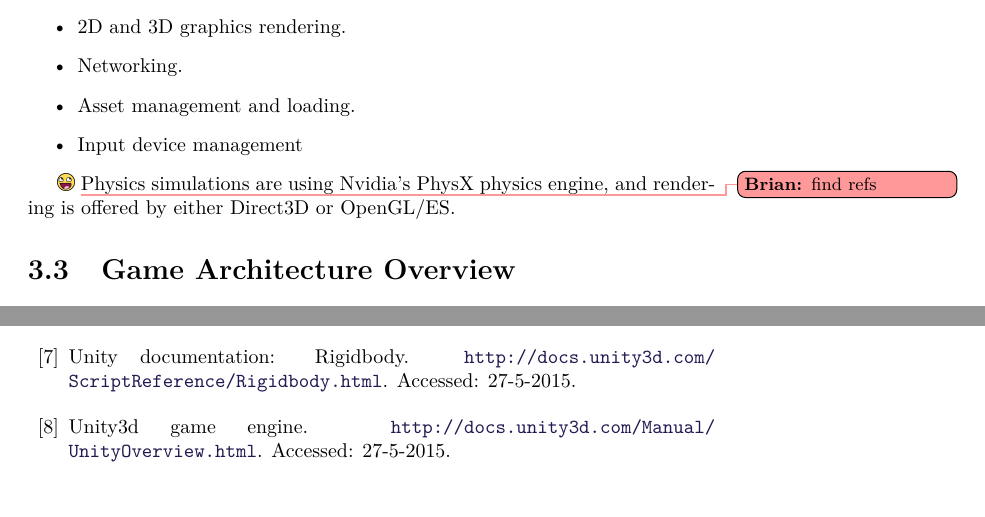
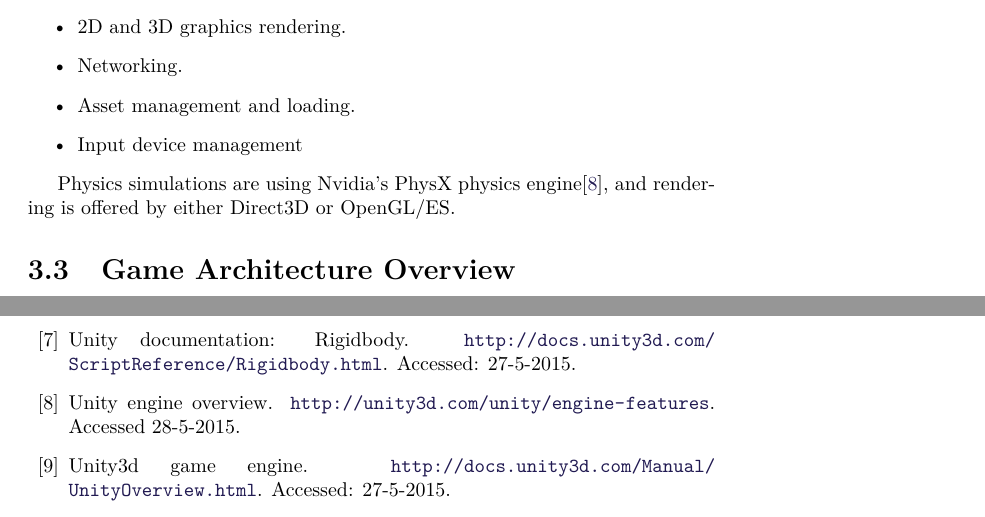
Before and after one commit to Bendername/sp802f15Report, a LaTeX thesis (Main.tex, which reads bib/main_bib.bib, sections/modules/platform/platform.tex): two parts of pages 36 and 92 of 96, joined at a grey line, cut so that both start at the same text. Compiled offline with pdfLaTeX.

Commit message:
Adds missing citation to show that Unity uses Nvidia PhysX.

```diff
--- a/bib/main_bib.bib
+++ b/bib/main_bib.bib
@@ -374,3 +374,5 @@
     Note = {Accessed: 27-5-2015},
     Title = {Oxford Dictionary Definition for Shooter}
 }
+
+@misc{unityengineoverview,
--- a/sections/modules/platform/platform.tex
+++ b/sections/modules/platform/platform.tex
@@ -80,8 +80,7 @@ tasks:
     \item Input device management
 \end{itemize}
 
-\todobrian{find refs}
-Physics simulations are using Nvidia's PhysX physics engine, and rendering is
+Physics simulations are using Nvidia's PhysX physics engine\cite{unityengineoverview}, and rendering is
 offered by either Direct3D or OpenGL/ES.
 % What is unity
 % What can it do for us
```
Also changed, not shown: bib/main_bib.bib (3 more changed lines).
